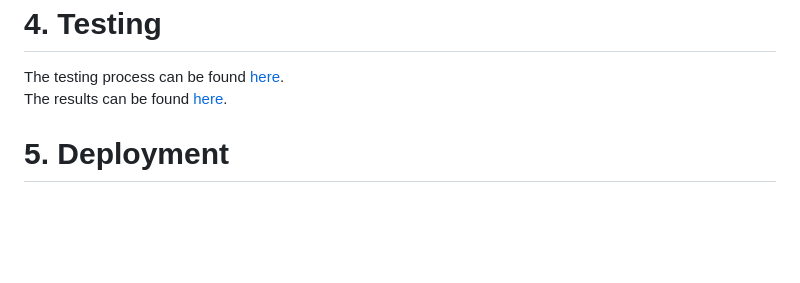
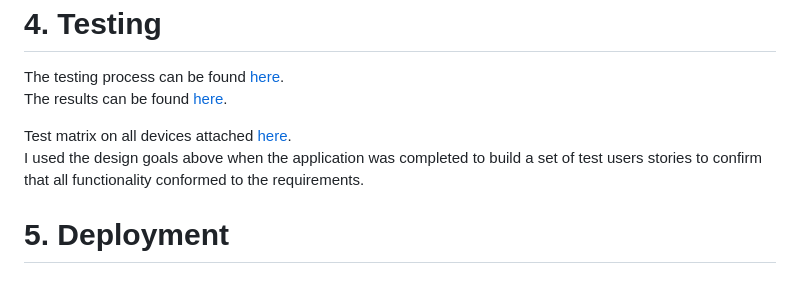
Before and after one commit to DylanThomasShine/acoustra_manager, a Markdown page: README.md, the part around the change printed below. GitHub-like rendering; blank space fills up the shorter version.

```diff
--- a/README.md
+++ b/README.md
@@ -238,7 +238,13 @@ Click on the link below to see the wireframes in Balsamiq.
 The testing process can be found [here](static/images/validatorerrors.jpg).
 <br>
 The results can be found [here](static/images/validatorpass2.jpg).
+<br>
+
+Test matrix on all devices attached [here](static/images/screenmatrix.jpg).
+<br>
+I used the design goals above when the application was completed to build a set of test users stories to confirm that all functionality conformed to the requirements.
 <span id="deployment"></span>
+
 
 <h1>5. Deployment</h1>
 
```
Also changed, not shown: other parts of README.md (+1 -1 lines), static/images/screenmatrix.png (added), 2 other files.
